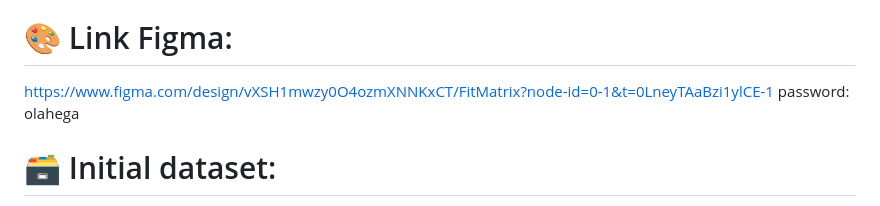
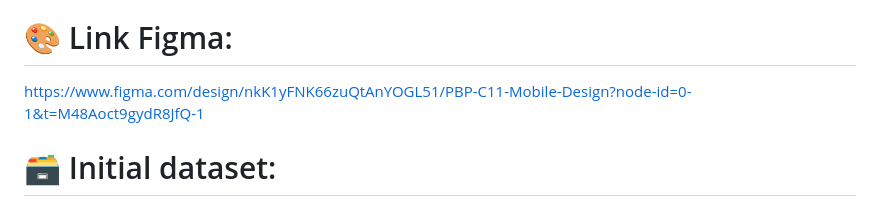
Before and after one commit to pbp-c11/FitMatrix-mobile, a Markdown page: README.md, the part around the change. GitHub-like rendering.

Commit message:
Change Figma design link in README
Updated Figma link for the design reference.

```diff
--- a/README.md
+++ b/README.md
@@ -110,8 +110,7 @@ Integrasi Terkoneksi dengan Auth & Profile, Review, Place, dan Search
 - Melakukan integrasi antara front-end dengan back-end dengan menggunakan konsep asynchronous HTTP.
 
 # 🎨 Link Figma:
-https://www.figma.com/design/vXSH1mwzy0O4ozmXNNKxCT/FitMatrix?node-id=0-1&t=0LneyTAaBzi1ylCE-1
-password: olahega
+https://www.figma.com/design/nkK1yFNK66zuQtAnYOGL51/PBP-C11-Mobile-Design?node-id=0-1&t=M48Aoct9gydR8JfQ-1
 
 
 # 🗃️ Initial dataset:
```
